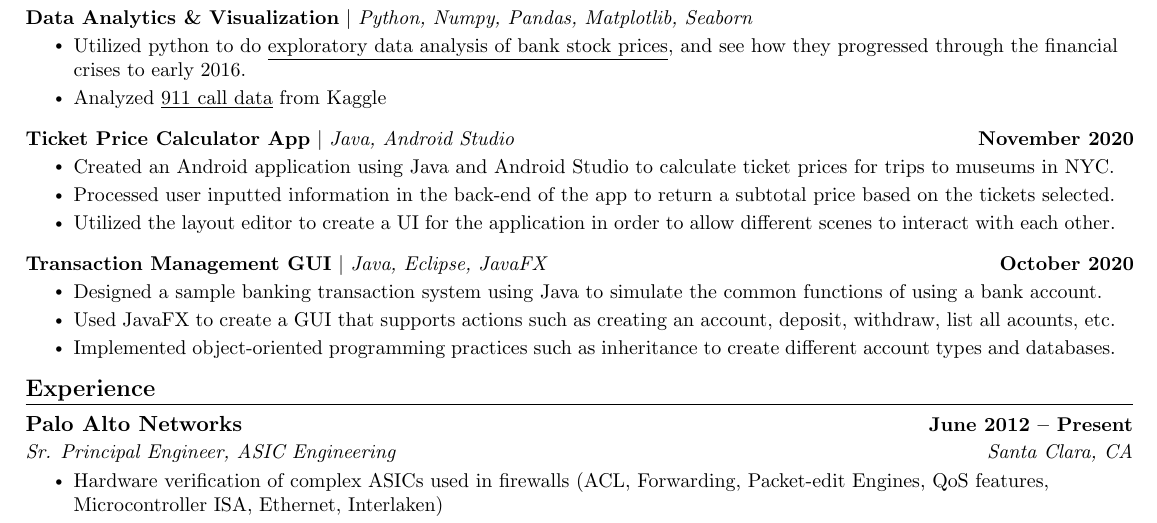
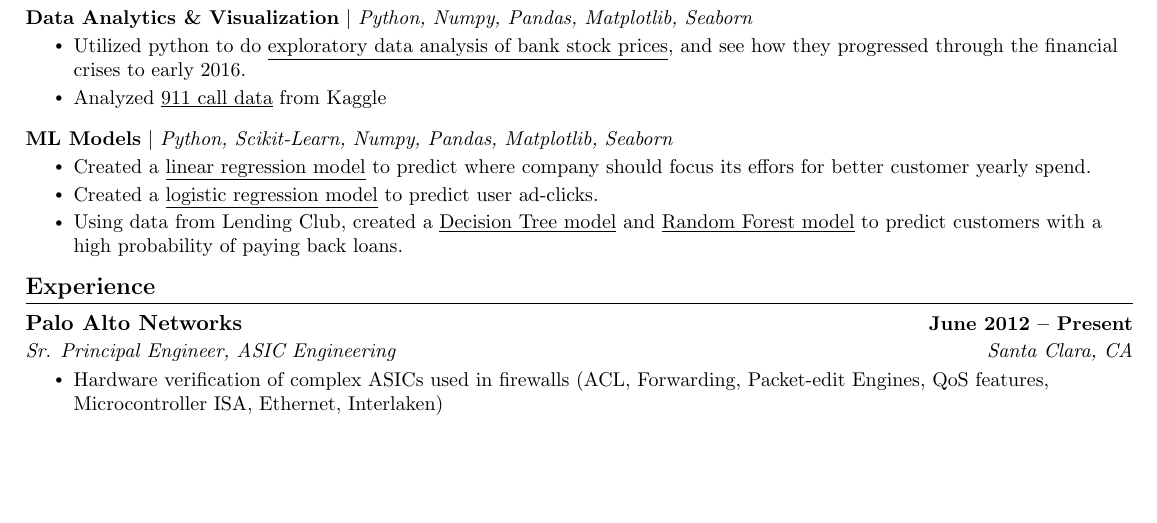
Before and after one commit to aseemm/resume, a LaTeX CV (src/resume.tex): part of page 1 of 2, cut so that both start at the same text, the shorter picture padded with empty space. Compiled offline with pdfLaTeX.

Commit message:
more ml projects

```diff
--- a/src/resume.tex
+++ b/src/resume.tex
@@ -156,19 +156,12 @@
       \resumeItemListEnd
       \vspace{-13pt}
   \resumeProjectHeading
-      {\textbf{Ticket Price Calculator App} $|$ \emph{Java, Android Studio}}{November 2020}
+      {\textbf{ML Models} $|$ \emph{Python, Scikit-Learn, Numpy, Pandas, Matplotlib, Seaborn}}{}
       \resumeItemListStart
-        \resumeItem{Created an Android application using Java and Android Studio to calculate ticket prices for trips to museums in NYC.}
-        \resumeItem{Processed user inputted information in the back-end of the app to return a subtotal price based on the tickets selected.}
-        \resumeItem{Utilized the layout editor to create a UI for the application in order to allow different scenes to interact with each other.}
-      \resumeItemListEnd
-      \vspace{-13pt}
-      \resumeProjectHeading
-      {\textbf{Transaction Management GUI} $|$ \emph{Java, Eclipse, JavaFX}}{October 2020}
-      \resumeItemListStart
-        \resumeItem{Designed a sample banking transaction system using Java to simulate the common functions of using a bank account.}
-        \resumeItem{Used JavaFX to create a GUI that supports actions such as creating an account, deposit, withdraw, list all acounts, etc.}
-        \resumeItem{Implemented object-oriented programming practices such as inheritance to create different account types and databases.}
+        \resumeItem{Created a \href{https://github.com/aseemm/ml/blob/main/Analyzing\%20911\%20Calls.ipynb}{\underline{linear regression model}} to predict where company should focus its effors for better customer yearly spend.}
+        \resumeItem{Created a \href{https://github.com/aseemm/ml/blob/main/Analyzing\%20911\%20Calls.ipynb}{\underline{logistic regression model}} to predict user ad-clicks.}
+        % \resumeItem{Created a \href{https://github.com/aseemm/ml/blob/main/Analyzing\%20911\%20Calls.ipynb}{\underline{KNN model}} to predict a class (feature columns are hidden).}
+        \resumeItem{Using data from Lending Club, created a \href{https://github.com/aseemm/ml/blob/main/Analyzing\%20911\%20Calls.ipynb}{\underline{Decision Tree model}} and \href{https://github.com/aseemm/ml/blob/main/Analyzing\%20911\%20Calls.ipynb}{\underline{Random Forest model}} to predict customers with a high probability of paying back loans.}
       \resumeItemListEnd
 \resumeSubHeadingListEnd
 \vspace{-15pt}
```
Also changed, not shown: src/resume.pdf.
